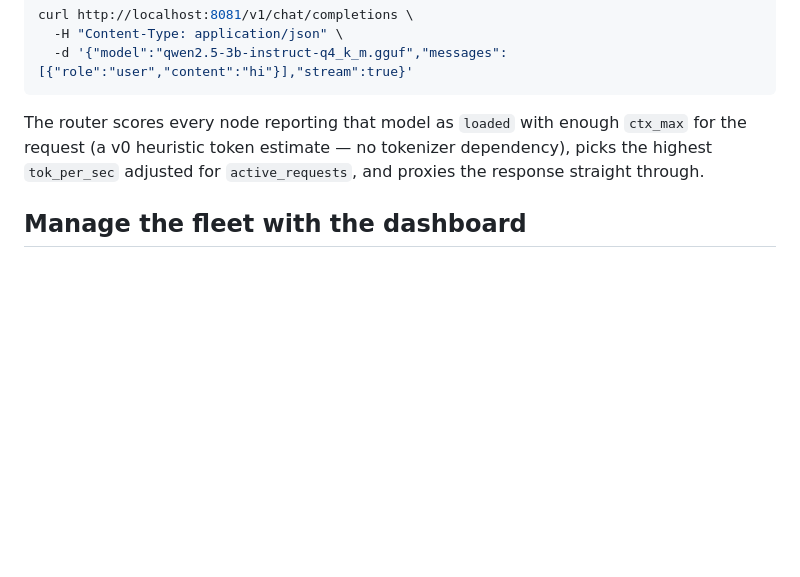
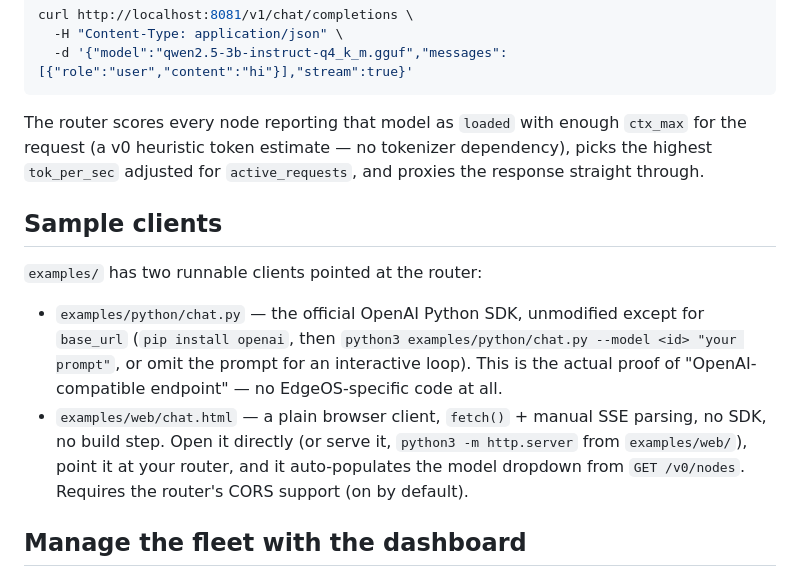
Before and after one commit to inaim-finailabz/edgeos, a Markdown page: docs/GETTING_STARTED.md, the part around the change. GitHub-like rendering; blank space fills up the shorter version.

Commit message:
docs: point to examples/ for sample clients

```diff
--- a/docs/GETTING_STARTED.md
+++ b/docs/GETTING_STARTED.md
@@ -94,6 +94,21 @@ The router scores every node reporting that model as `loaded` with enough
 dependency), picks the highest `tok_per_sec` adjusted for
 `active_requests`, and proxies the response straight through.
 
+## Sample clients
+
+`examples/` has two runnable clients pointed at the router:
+
+- `examples/python/chat.py` — the official OpenAI Python SDK, unmodified
+  except for `base_url` (`pip install openai`, then
+  `python3 examples/python/chat.py --model <id> "your prompt"`, or omit
+  the prompt for an interactive loop). This is the actual proof of
+  "OpenAI-compatible endpoint" — no EdgeOS-specific code at all.
+- `examples/web/chat.html` — a plain browser client, `fetch()` + manual SSE
+  parsing, no SDK, no build step. Open it directly (or serve it,
+  `python3 -m http.server` from `examples/web/`), point it at your router,
+  and it auto-populates the model dropdown from `GET /v0/nodes`. Requires
+  the router's CORS support (on by default).
+
 ## Manage the fleet with the dashboard
 
 Stop/reload/evict are authenticated — set the same `-management-token` (or
```
